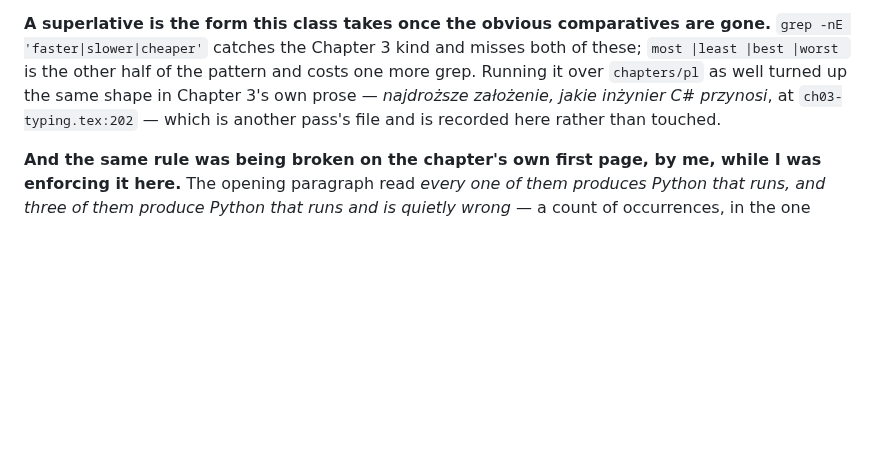
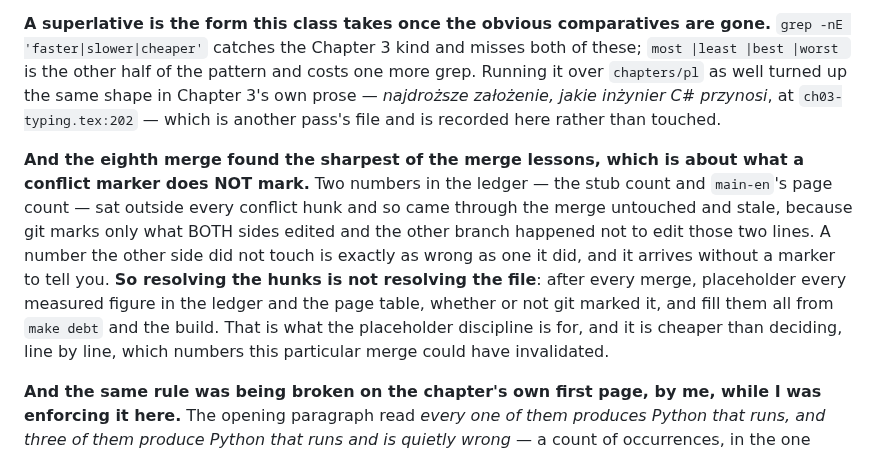
Before and after one commit to konradcinkusz/python-for-csharp-developers, a Markdown page: CLAUDE.md, the part around the change. GitHub-like rendering; blank space fills up the shorter version.

Commit message:
Record what a conflict marker does not mark
The eighth merge produced a merge lesson worth more than the merge: two
ledger numbers -- the stub count and main-en's page count -- sat outside
every conflict hunk and came through untouched and stale, because git marks
only what both sides edited and the other branch happened not to edit those
two lines.

A number the other side did not touch is exactly as wrong as one it did,
and it arrives with no marker to say so. So resolving the hunks is not
resolving the file: after a merge, placeholder every measured figure in the
ledger and the page table whether or not git marked it, and fill them all
from make debt and the build. That is cheaper and safer than deciding line
by line which numbers this particular merge could have invalidated.

Co-Authored-By: Claude Opus 5 <noreply@anthropic.com>
Claude-Session: https://claude.ai/code/session_01LGTL4MrS3UddRP8tmvMbFX

```diff
--- a/CLAUDE.md
+++ b/CLAUDE.md
@@ -1590,6 +1590,20 @@ turned up the same shape in Chapter 3's own prose — *najdroższe
 założenie, jakie inżynier C\# przynosi*, at `ch03-typing.tex:202` — which
 is another pass's file and is recorded here rather than touched.
 
+**And the eighth merge found the sharpest of the merge lessons, which is
+about what a conflict marker does NOT mark.** Two numbers in the ledger —
+the stub count and `main-en`'s page count — sat outside every conflict
+hunk and so came through the merge untouched and stale, because git marks
+only what BOTH sides edited and the other branch happened not to edit those
+two lines. A number the other side did not touch is exactly as wrong as one
+it did, and it arrives without a marker to tell you. **So resolving the
+hunks is not resolving the file**: after every merge, placeholder every
+measured figure in the ledger and the page table, whether or not git marked
+it, and fill them all from `make debt` and the build. That is what the
+placeholder discipline is for, and it is cheaper than deciding, line by
+line, which numbers this particular merge could have invalidated.
+
+
 **And the same rule was being broken on the chapter's own first page, by
 me, while I was enforcing it here.** The opening paragraph read *every one
 of them produces Python that runs, and three of them produce Python that
```
